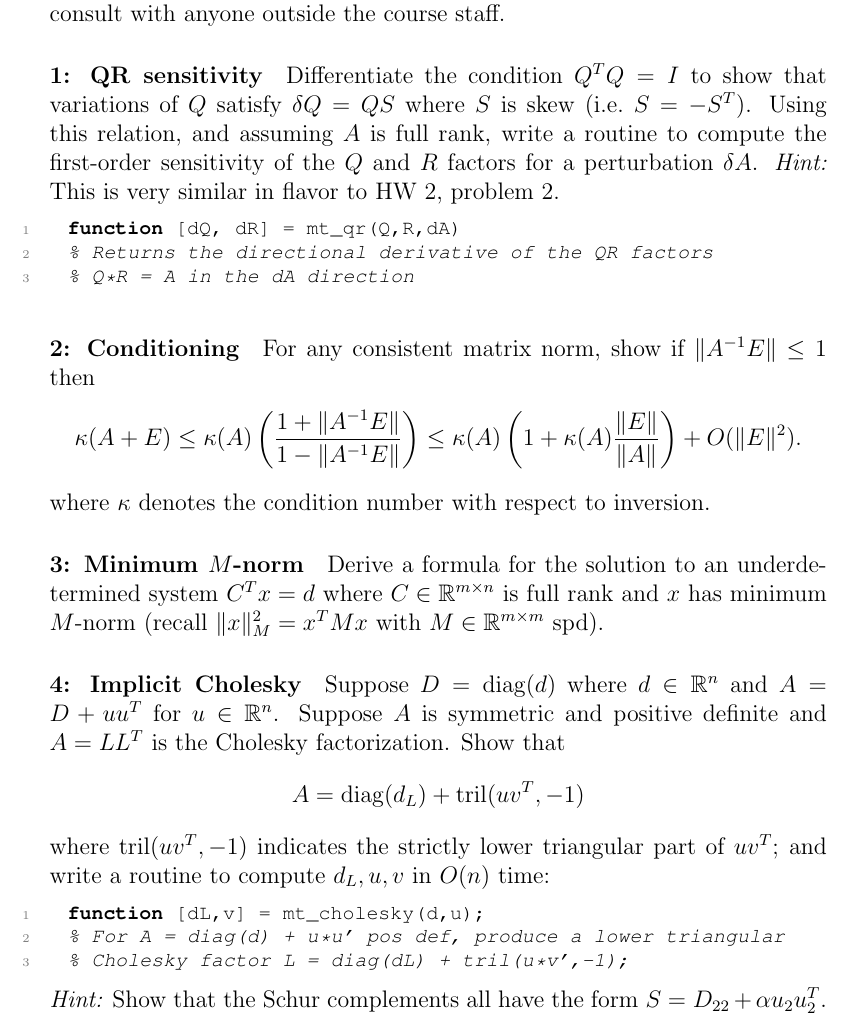
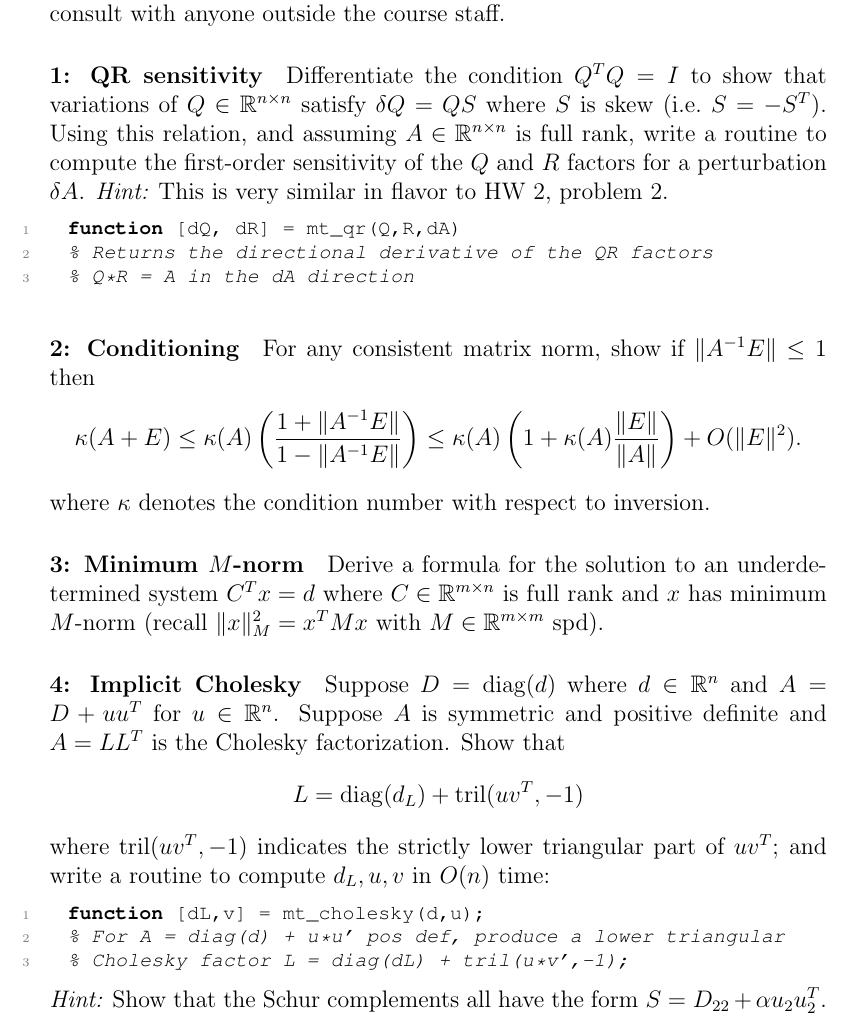
Before and after one commit to dbindel/cs6210-f16, a LaTeX document (hw/mt.tex): part of the page, cut so that both start at the same text. Compiled offline with pdfLaTeX.

Commit message:
Clarified dimensions in P1, fixed typo in P4.

```diff
--- a/hw/mt.tex
+++ b/hw/mt.tex
@@ -12,8 +12,8 @@ but please do not consult with anyone outside the course staff.
 
 \paragraph*{1: QR sensitivity}
 Differentiate the condition $Q^T Q = I$ to show that variations
-of $Q$ satisfy $\delta Q = Q S$ where $S$ is skew (i.e.~$S= -S^T$).
-Using this relation, and assuming $A$ is full rank,
+of $Q \in \bbR^{n \times n}$ satisfy $\delta Q = Q S$ where $S$ is skew (i.e.~$S= -S^T$).
+Using this relation, and assuming $A \in \bbR^{n \times n}$ is full rank,
 write a routine to compute the first-order
 sensitivity of the $Q$ and $R$ factors for a perturbation $\delta A$.
 {\em Hint:} This is very similar in flavor to HW 2, problem 2.
@@ -44,7 +44,7 @@ and $A = D + uu^T$ for $u \in \bbR^n$.  Suppose $A$ is symmetric
 and positive definite and $A = L L^T$ is the Cholesky factorization.
 Show that
 \[
-  A = \ddiag(d_L) + \tril(uv^T,-1)
+  L = \ddiag(d_L) + \tril(uv^T,-1)
 \]
 where $\tril(uv^T,-1)$ indicates the strictly lower triangular
 part of $uv^T$; and write a routine to compute $d_L, u, v$ in $O(n)$
@@ -55,6 +55,6 @@ time:
   % Cholesky factor L = diag(dL) + tril(u*v',-1);
 \end{lstlisting}
 {\em Hint:} Show that the Schur complements all have the form
-$S = D_{22} + \alpha u_2 u_2^T.$
+$S = D_{22} + \alpha u_2 u_2^T$.
 
 \end{document}
```
